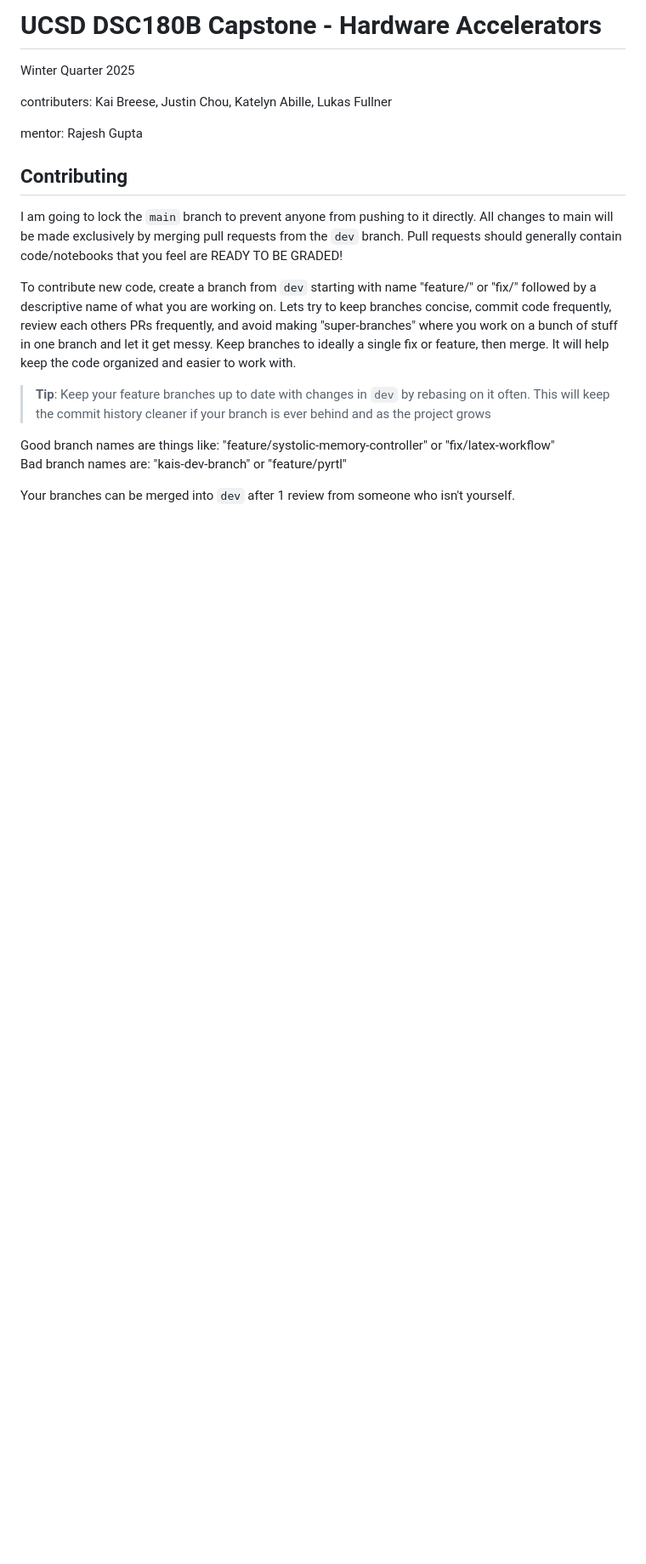
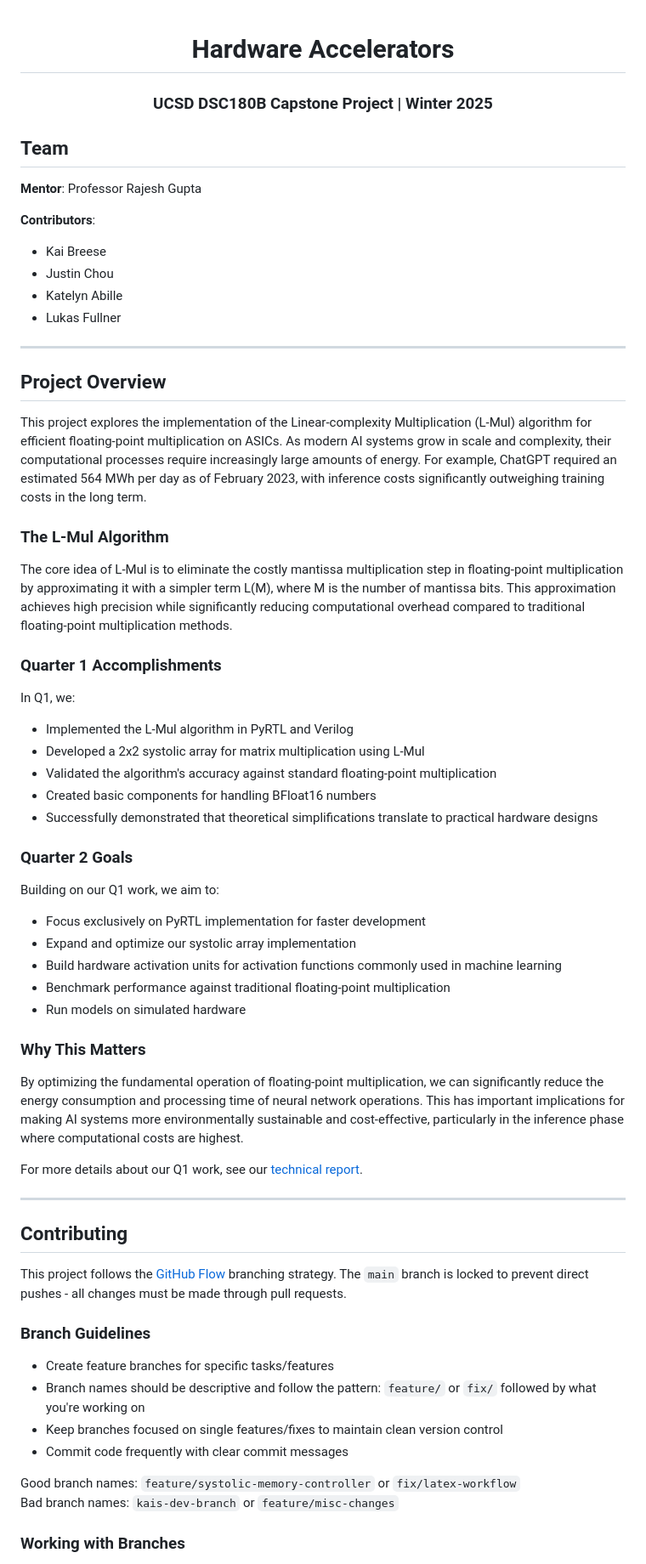
Before and after one commit to ninjakaib/hardware-accelerators, a Markdown page: README.md, the part around the change printed below. Shown: that part at 85% size. Rendered like a GitHub page; blank space fills up the shorter version.

```diff
--- a/README.md
+++ b/README.md
@@ -1,20 +1,68 @@
-# UCSD DSC180B Capstone - Hardware Accelerators
-Winter Quarter 2025
+<div align="center">
 
-contributers: Kai Breese, Justin Chou, Katelyn Abille, Lukas Fullner
+# Hardware Accelerators
+### UCSD DSC180B Capstone Project | Winter 2025
 
-mentor: Rajesh Gupta
+<!-- [![License: MIT](https://img.shields.io/badge/License-MIT-yellow.svg)](https://opensource.org/licenses/MIT)
+[![PRs Welcome](https://img.shields.io/badge/PRs-welcome-brightgreen.svg)](CONTRIBUTING.md) -->
+
+</div>
+
+## Team
+
+**Mentor**: Professor Rajesh Gupta
+
+**Contributors**:
+- Kai Breese
+- Justin Chou
+- Katelyn Abille
+- Lukas Fullner
+
+---
+
+## Project Overview
+
+This project explores the implementation of the Linear-complexity Multiplication (L-Mul) algorithm for efficient floating-point multiplication on ASICs. As modern AI systems grow in scale and complexity, their computational processes require increasingly large amounts of energy. For example, ChatGPT required an estimated 564 MWh per day as of February 2023, with inference costs significantly outweighing training costs in the long term.
+
+### The L-Mul Algorithm
+The core idea of L-Mul is to eliminate the costly mantissa multiplication step in floating-point multiplication by approximating it with a simpler term L(M), where M is the number of mantissa bits. This approximation achieves high precision while significantly reducing computational overhead compared to traditional floating-point multiplication methods.
+
+### Quarter 1 Accomplishments
+In Q1, we:
+- Implemented the L-Mul algorithm in PyRTL and Verilog
+- Developed a 2x2 systolic array for matrix multiplication using L-Mul
+- Validated the algorithm's accuracy against standard floating-point multiplication
+- Created basic components for handling BFloat16 numbers
+- Successfully demonstrated that theoretical simplifications translate to practical hardware designs
+
+### Quarter 2 Goals
+Building on our Q1 work, we aim to:
+- Focus exclusively on PyRTL implementation for faster development
+- Expand and optimize our systolic array implementation
+- Build hardware activation units for activation functions commonly used in machine learning
+- Benchmark performance against traditional floating-point multiplication
+- Run models on simulated hardware
+
+### Why This Matters
+By optimizing the fundamental operation of floating-point multiplication, we can significantly reduce the energy consumption and processing time of neural network operations. This has important implications for making AI systems more environmentally sustainable and cost-effective, particularly in the inference phase where computational costs are highest.
+
+For more details about our Q1 work, see our [technical report](reports/main.pdf).
+
+---
 
 ## Contributing
 
-I am going to lock the `main` branch to prevent anyone from pushing to it directly. All changes to main will be made exclusively by merging pull requests from the `dev` branch. Pull requests should generally contain code/notebooks that you feel are READY TO BE GRADED!
+This project follows the [GitHub Flow](https://docs.github.com/en/get-started/quickstart/github-flow) branching strategy. The `main` branch is locked to prevent direct pushes - all changes must be made through pull requests.
 
-To contribute new code, create a branch from `dev` starting with name "feature/" or "fix/" followed by a descriptive name of what you are working on. Lets try to keep branches concise, commit code frequently, review each others PRs frequently, and avoid making "super-branches" where you work on a bunch of stuff in one branch and let it get messy. Keep branches to ideally a single fix or feature, then merge. It will help keep the code organized and easier to work with.
+### Branch Guidelines
 
->**Tip**: Keep your feature branches up to date with changes in `dev` by rebasing on it often. This will keep the commit history cleaner if your branch is ever behind and as the project grows
+- Create feature branches for specific tasks/features
+- Branch names should be descriptive and follow the pattern: `feature/` or `fix/` followed by what you're working on
+- Keep branches focused on single features/fixes to maintain clean version control
+- Commit code frequently with clear commit messages
 
-Good branch names are things like: "feature/systolic-memory-controller" or "fix/latex-workflow"
-Bad branch names are: "kais-dev-branch" or "feature/pyrtl"
+Good branch names: `feature/systolic-memory-controller` or `fix/latex-workflow`
+Bad branch names: `kais-dev-branch` or `feature/misc-changes`
 
-Your branches can be merged into `dev` after 1 review from someone who isn't yourself.
+### Working with Branches
 
```
Also changed, not shown: other parts of README.md (+35 -43 lines), resources.md (added, +39 -0 lines).
